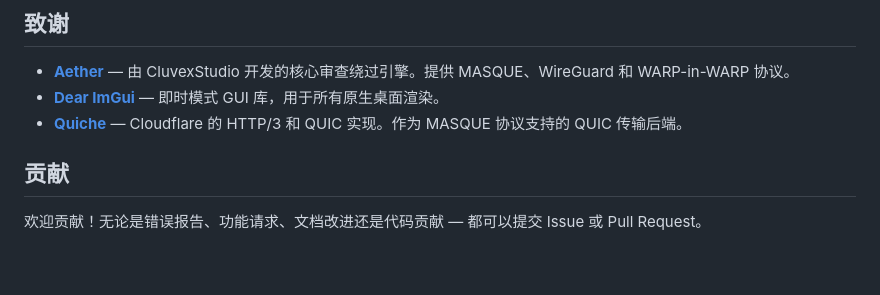
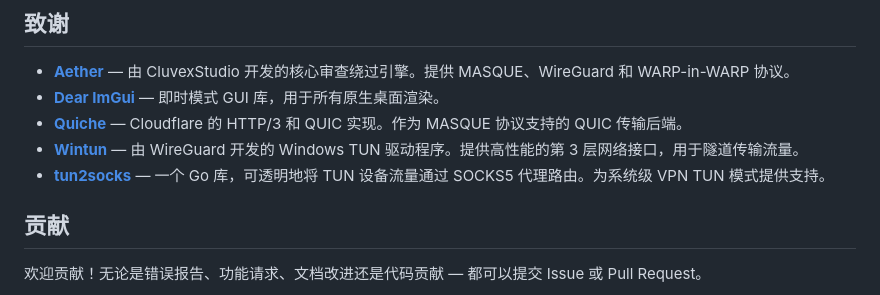
Before and after one commit to FCFlenkchy/FCAE_VPN, a Markdown page: READMECH.md, the part around the change. Rendered like a GitHub page; blank space fills up the shorter version.

```diff
--- a/READMECH.md
+++ b/READMECH.md
@@ -123,6 +123,8 @@ cmake --build build --config Release
 - **[Aether](https://github.com/CluvexStudio/aether)** — 由 CluvexStudio 开发的核心审查绕过引擎。提供 MASQUE、WireGuard 和 WARP-in-WARP 协议。
 - **[Dear ImGui](https://github.com/ocornut/imgui)** — 即时模式 GUI 库，用于所有原生桌面渲染。
 - **[Quiche](https://github.com/cloudflare/quiche)** — Cloudflare 的 HTTP/3 和 QUIC 实现。作为 MASQUE 协议支持的 QUIC 传输后端。
+- **[Wintun](https://www.wintun.net/)** — 由 WireGuard 开发的 Windows TUN 驱动程序。提供高性能的第 3 层网络接口，用于隧道传输流量。
+- **[tun2socks](https://github.com/xjasonlyu/tun2socks)** — 一个 Go 库，可透明地将 TUN 设备流量通过 SOCKS5 代理路由。为系统级 VPN TUN 模式提供支持。
 
 ## 贡献
 
```
Also changed, not shown: README.md (+2 -0 lines), READMEFA.md (+2 -0 lines).
